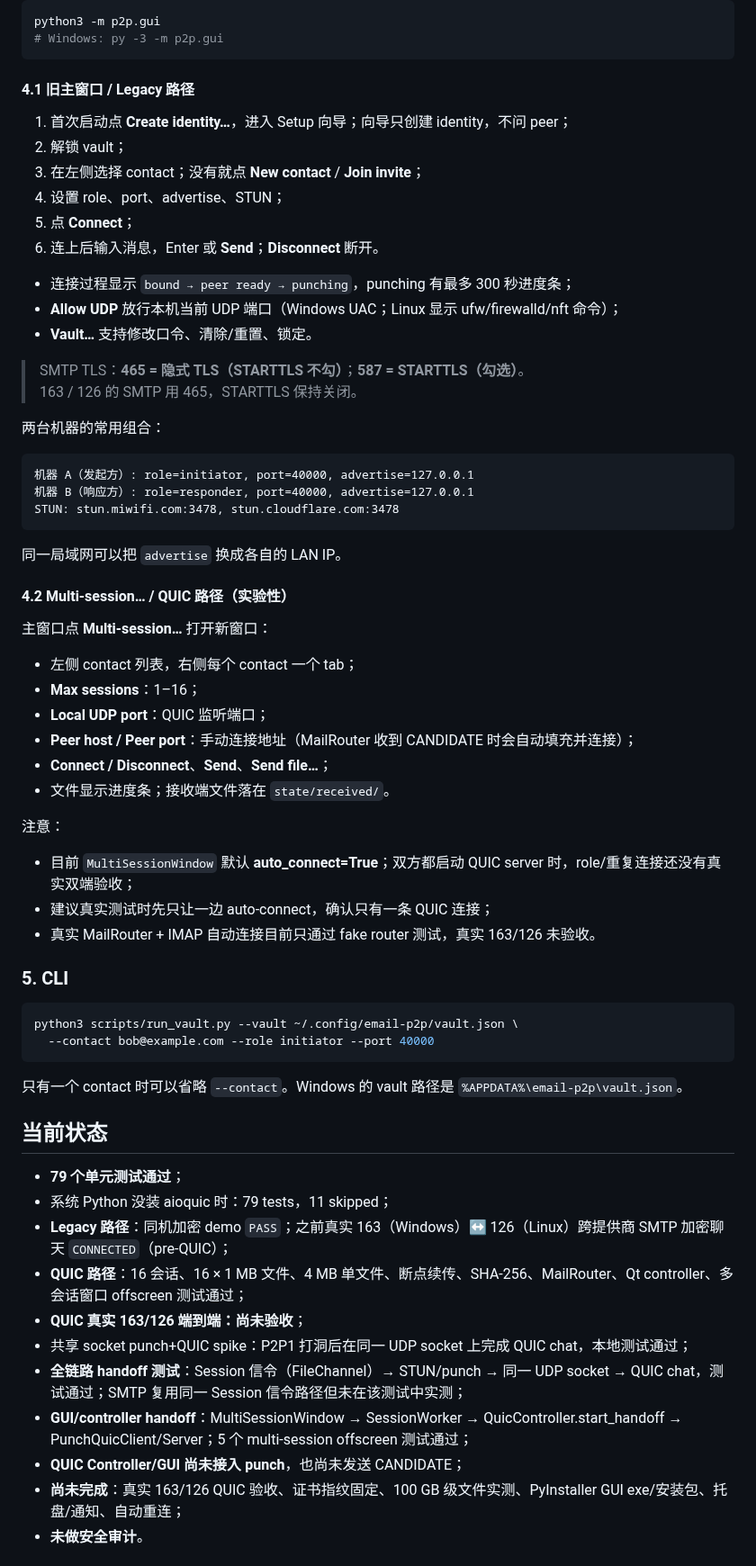
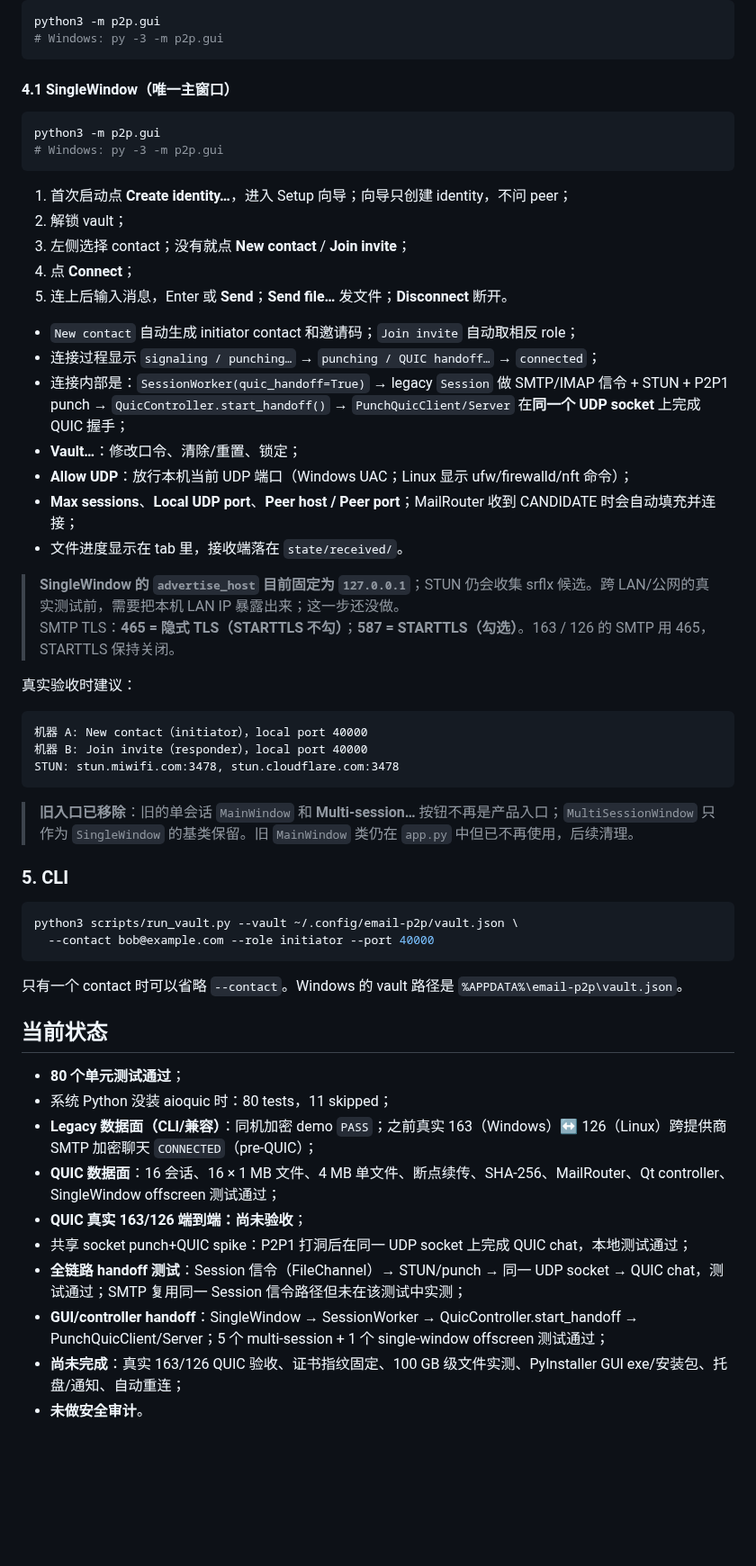
Before and after one commit to B4r1m0ss/StrayPigeon, a Markdown page: README.md, the part around one of its changes. Shown at 90% size. GitHub-like rendering; blank space fills up the shorter version.

````diff
--- a/README.md
+++ b/README.md
@@ -165,48 +162,39 @@ python3 -m p2p.gui
 # Windows: py -3 -m p2p.gui
 ```
 
-#### 4.1 旧主窗口 / Legacy 路径
+#### 4.1 SingleWindow（唯一主窗口）
+
+```bash
+python3 -m p2p.gui
+# Windows: py -3 -m p2p.gui
+```
 
 1. 首次启动点 **Create identity…**，进入 Setup 向导；向导只创建 identity，不问 peer；
 2. 解锁 vault；
-3. 在左侧选择 contact；没有就点 **New contact** / **Join invite**；
-4. 设置 role、port、advertise、STUN；
-5. 点 **Connect**；
-6. 连上后输入消息，Enter 或 **Send**；**Disconnect** 断开。
+3. 左侧选择 contact；没有就点 **New contact** / **Join invite**；
+4. 点 **Connect**；
+5. 连上后输入消息，Enter 或 **Send**；**Send file…** 发文件；**Disconnect** 断开。
 
-- 连接过程显示 `bound → peer ready → punching`，punching 有最多 300 秒进度条；
-- **Allow UDP** 放行本机当前 UDP 端口（Windows UAC；Linux 显示 ufw/firewalld/nft 命令）；
-- **Vault…** 支持修改口令、清除/重置、锁定。
+- `New contact` 自动生成 initiator contact 和邀请码；`Join invite` 自动取相反 role；
+- 连接过程显示 `signaling / punching…` → `punching / QUIC handoff…` → `connected`；
+- 连接内部是：`SessionWorker(quic_handoff=True)` → legacy `Session` 做 SMTP/IMAP 信令 + STUN + P2P1 punch → `QuicController.start_handoff()` → `PunchQuicClient/Server` 在**同一个 UDP socket** 上完成 QUIC 握手；
+- **Vault…**：修改口令、清除/重置、锁定；
+- **Allow UDP**：放行本机当前 UDP 端口（Windows UAC；Linux 显示 ufw/firewalld/nft 命令）；
+- **Max sessions**、**Local UDP port**、**Peer host / Peer port**；MailRouter 收到 CANDIDATE 时会自动填充并连接；
+- 文件进度显示在 tab 里，接收端落在 `state/received/`。
 
-> SMTP TLS：**465 = 隐式 TLS（STARTTLS 不勾）**；**587 = STARTTLS（勾选）**。
-> 163 / 126 的 SMTP 用 465，STARTTLS 保持关闭。
+> **SingleWindow 的 `advertise_host` 目前固定为 `127.0.0.1`**；STUN 仍会收集 srflx 候选。跨 LAN/公网的真实测试前，需要把本机 LAN IP 暴露出来；这一步还没做。
+> SMTP TLS：**465 = 隐式 TLS（STARTTLS 不勾）**；**587 = STARTTLS（勾选）**。163 / 126 的 SMTP 用 465，STARTTLS 保持关闭。
 
-两台机器的常用组合：
+真实验收时建议：
 
 ```text
-机器 A（发起方）: role=initiator, port=40000, advertise=127.0.0.1
-机器 B（响应方）: role=responder, port=40000, advertise=127.0.0.1
+机器 A: New contact（initiator），local port 40000
+机器 B: Join invite（responder），local port 40000
 STUN: stun.miwifi.com:3478, stun.cloudflare.com:3478
 ```
 
-同一局域网可以把 `advertise` 换成各自的 LAN IP。
-
-#### 4.2 Multi-session… / QUIC 路径（实验性）
-
-主窗口点 **Multi-session…** 打开新窗口：
-
-- 左侧 contact 列表，右侧每个 contact 一个 tab；
-- **Max sessions**：1–16；
-- **Local UDP port**：QUIC 监听端口；
-- **Peer host / Peer port**：手动连接地址（MailRouter 收到 CANDIDATE 时会自动填充并连接）；
-- **Connect / Disconnect**、**Send**、**Send file…**；
-- 文件显示进度条；接收端文件落在 `state/received/`。
-
-注意：
-
-- 目前 `MultiSessionWindow` 默认 **auto_connect=True**；双方都启动 QUIC server 时，role/重复连接还没有真实双端验收；
-- 建议真实测试时先只让一边 auto-connect，确认只有一条 QUIC 连接；
-- 真实 MailRouter + IMAP 自动连接目前只通过 fake router 测试，真实 163/126 未验收。
+> **旧入口已移除**：旧的单会话 `MainWindow` 和 **Multi-session…** 按钮不再是产品入口；`MultiSessionWindow` 只作为 `SingleWindow` 的基类保留。旧 `MainWindow` 类仍在 `app.py` 中但已不再使用，后续清理。
 
 ### 5. CLI
 
@@ -219,15 +207,14 @@ python3 scripts/run_vault.py --vault ~/.config/email-p2p/vault.json \
 
 ## 当前状态
 
-- **79 个单元测试通过**；
-- 系统 Python 没装 aioquic 时：79 tests，11 skipped；
-- **Legacy 路径**：同机加密 demo `PASS`；之前真实 163（Windows）↔ 126（Linux）跨提供商 SMTP 加密聊天 `CONNECTED`（pre-QUIC）；
-- **QUIC 路径**：16 会话、16 × 1 MB 文件、4 MB 单文件、断点续传、SHA-256、MailRouter、Qt controller、多会话窗口 offscreen 测试通过；
+- **80 个单元测试通过**；
+- 系统 Python 没装 aioquic 时：80 tests，11 skipped；
+- **Legacy 数据面（CLI/兼容）**：同机加密 demo `PASS`；之前真实 163（Windows）↔ 126（Linux）跨提供商 SMTP 加密聊天 `CONNECTED`（pre-QUIC）；
+- **QUIC 数据面**：16 会话、16 × 1 MB 文件、4 MB 单文件、断点续传、SHA-256、MailRouter、Qt controller、SingleWindow offscreen 测试通过；
 - **QUIC 真实 163/126 端到端：尚未验收**；
 - 共享 socket punch+QUIC spike：P2P1 打洞后在同一 UDP socket 上完成 QUIC chat，本地测试通过；
 - **全链路 handoff 测试**：Session 信令（FileChannel）→ STUN/punch → 同一 UDP socket → QUIC chat，测试通过；SMTP 复用同一 Session 信令路径但未在该测试中实测；
-- **GUI/controller handoff**：MultiSessionWindow → SessionWorker → QuicController.start_handoff → PunchQuicClient/Server；5 个 multi-session offscreen 测试通过；
-- **QUIC Controller/GUI 尚未接入 punch**，也尚未发送 CANDIDATE；
+- **GUI/controller handoff**：SingleWindow → SessionWorker → QuicController.start_handoff → PunchQuicClient/Server；5 个 multi-session + 1 个 single-window offscreen 测试通过；
 - **尚未完成**：真实 163/126 QUIC 验收、证书指纹固定、100 GB 级文件实测、PyInstaller GUI exe/安装包、托盘/通知、自动重连；
 - **未做安全审计**。
 
````
Also changed, not shown: other parts of README.md (+25 -29 lines), docs/images/gui.png, 4 other files.
